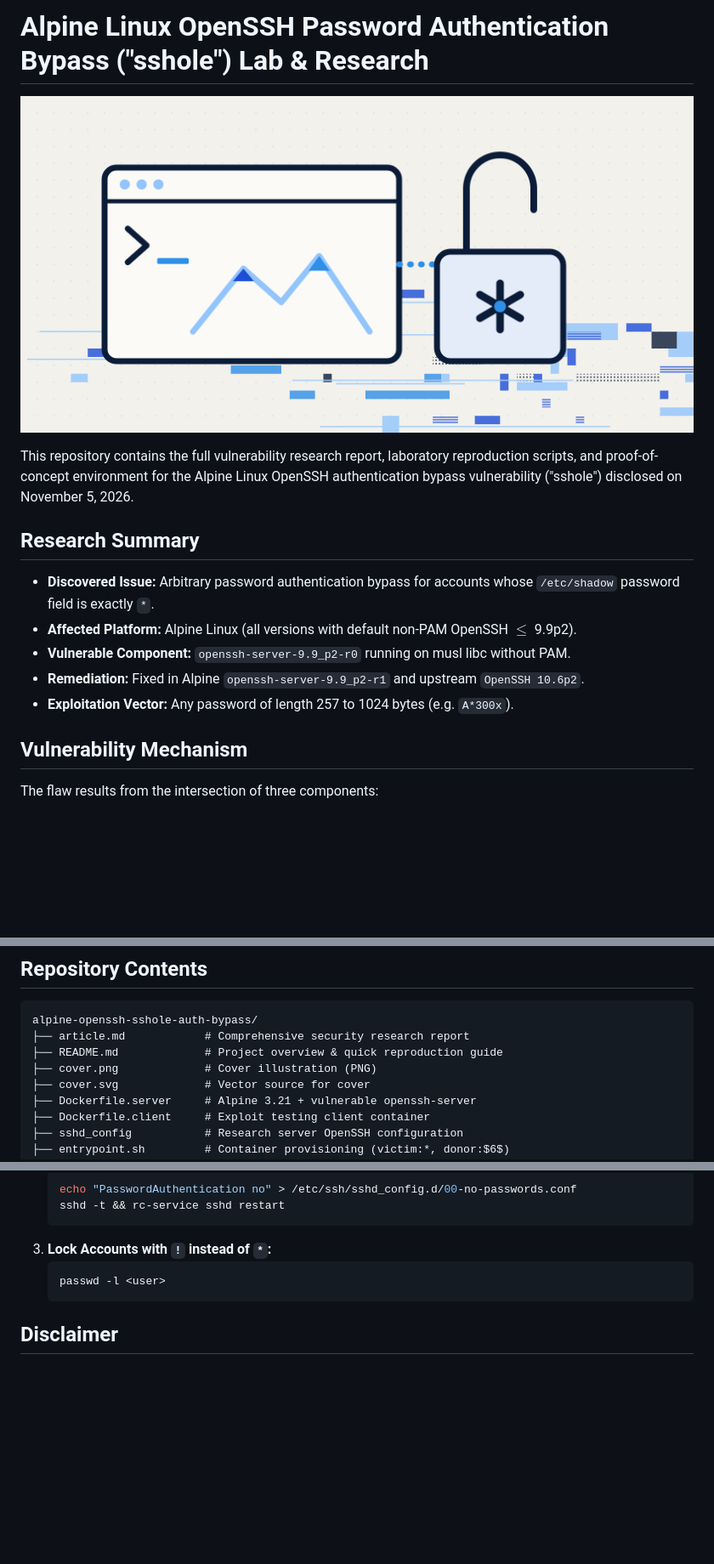
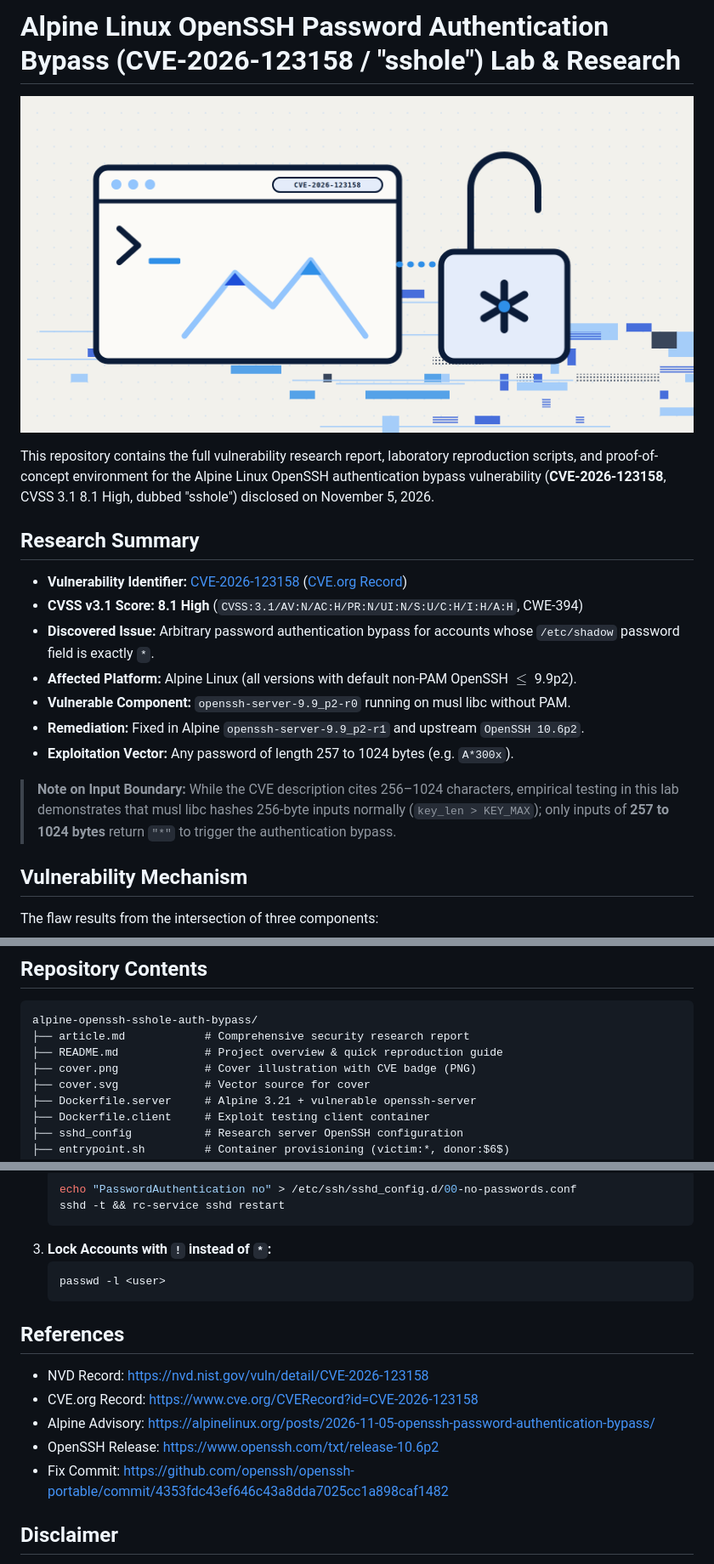
Before and after one commit to akarkode/alpine-openssh-sshole-auth-bypass, a Markdown page: README.md, 3 parts joined by grey strips. Shown at 85% size. GitHub-like rendering; pictures changed too: cover.png; blank space fills up the shorter version.

Commit message:
docs: include CVE-2026-123158 identifier across report, cover badge, and README

````diff
--- a/README.md
+++ b/README.md
@@ -1,16 +1,20 @@
-# Alpine Linux OpenSSH Password Authentication Bypass ("sshole") Lab & Research
+# Alpine Linux OpenSSH Password Authentication Bypass (CVE-2026-123158 / "sshole") Lab & Research
 
 ![Cover](cover.png)
 
-This repository contains the full vulnerability research report, laboratory reproduction scripts, and proof-of-concept environment for the Alpine Linux OpenSSH authentication bypass vulnerability ("sshole") disclosed on November 5, 2026.
+This repository contains the full vulnerability research report, laboratory reproduction scripts, and proof-of-concept environment for the Alpine Linux OpenSSH authentication bypass vulnerability (**CVE-2026-123158**, CVSS 3.1 8.1 High, dubbed "sshole") disclosed on November 5, 2026.
 
 ## Research Summary
 
+* **Vulnerability Identifier:** [CVE-2026-123158](https://nvd.nist.gov/vuln/detail/CVE-2026-123158) ([CVE.org Record](https://www.cve.org/CVERecord?id=CVE-2026-123158))
+* **CVSS v3.1 Score:** **8.1 High** (`CVSS:3.1/AV:N/AC:H/PR:N/UI:N/S:U/C:H/I:H/A:H`, CWE-394)
 * **Discovered Issue:** Arbitrary password authentication bypass for accounts whose `/etc/shadow` password field is exactly `*`.
 * **Affected Platform:** Alpine Linux (all versions with default non-PAM OpenSSH $\le$ 9.9p2).
 * **Vulnerable Component:** `openssh-server-9.9_p2-r0` running on musl libc without PAM.
 * **Remediation:** Fixed in Alpine `openssh-server-9.9_p2-r1` and upstream `OpenSSH 10.6p2`.
 * **Exploitation Vector:** Any password of length 257 to 1024 bytes (e.g. `A*300x`).
+
+> **Note on Input Boundary:** While the CVE description cites 256–1024 characters, empirical testing in this lab demonstrates that musl libc hashes 256-byte inputs normally (`key_len > KEY_MAX`); only inputs of **257 to 1024 bytes** return `"*"` to trigger the authentication bypass.
 
 ## Vulnerability Mechanism
 
@@ -25,7 +29,7 @@ The flaw results from the intersection of three components:
 alpine-openssh-sshole-auth-bypass/
 ├── article.md            # Comprehensive security research report
 ├── README.md             # Project overview & quick reproduction guide
-├── cover.png             # Cover illustration (PNG)
+├── cover.png             # Cover illustration with CVE badge (PNG)
 ├── cover.svg             # Vector source for cover
 ├── Dockerfile.server     # Alpine 3.21 + vulnerable openssh-server
 ├── Dockerfile.client     # Exploit testing client container
@@ -101,6 +105,14 @@ ssh -p 2222 victim@127.0.0.1
    passwd -l <user>
    ```
 
+## References
+
+- NVD Record: <https://nvd.nist.gov/vuln/detail/CVE-2026-123158>
+- CVE.org Record: <https://www.cve.org/CVERecord?id=CVE-2026-123158>
+- Alpine Advisory: <https://alpinelinux.org/posts/2026-11-05-openssh-password-authentication-bypass/>
+- OpenSSH Release: <https://www.openssh.com/txt/release-10.6p2>
+- Fix Commit: <https://github.com/openssh/openssh-portable/commit/4353fdc43ef646c43a8dda7025cc1a898caf1482>
+
 ## Disclaimer
 
 This research was conducted for educational purposes, security analysis, and authorized vulnerability assessment. The findings and proof-of-concept materials are intended to support responsible security research and help improve software security. Any testing should be performed only on systems for which explicit authorization has been granted. This publication does not encourage unauthorized access, exploitation, or any other unlawful activity.
````
Also changed, not shown: article.md (+25 -13 lines), 1 other file.
